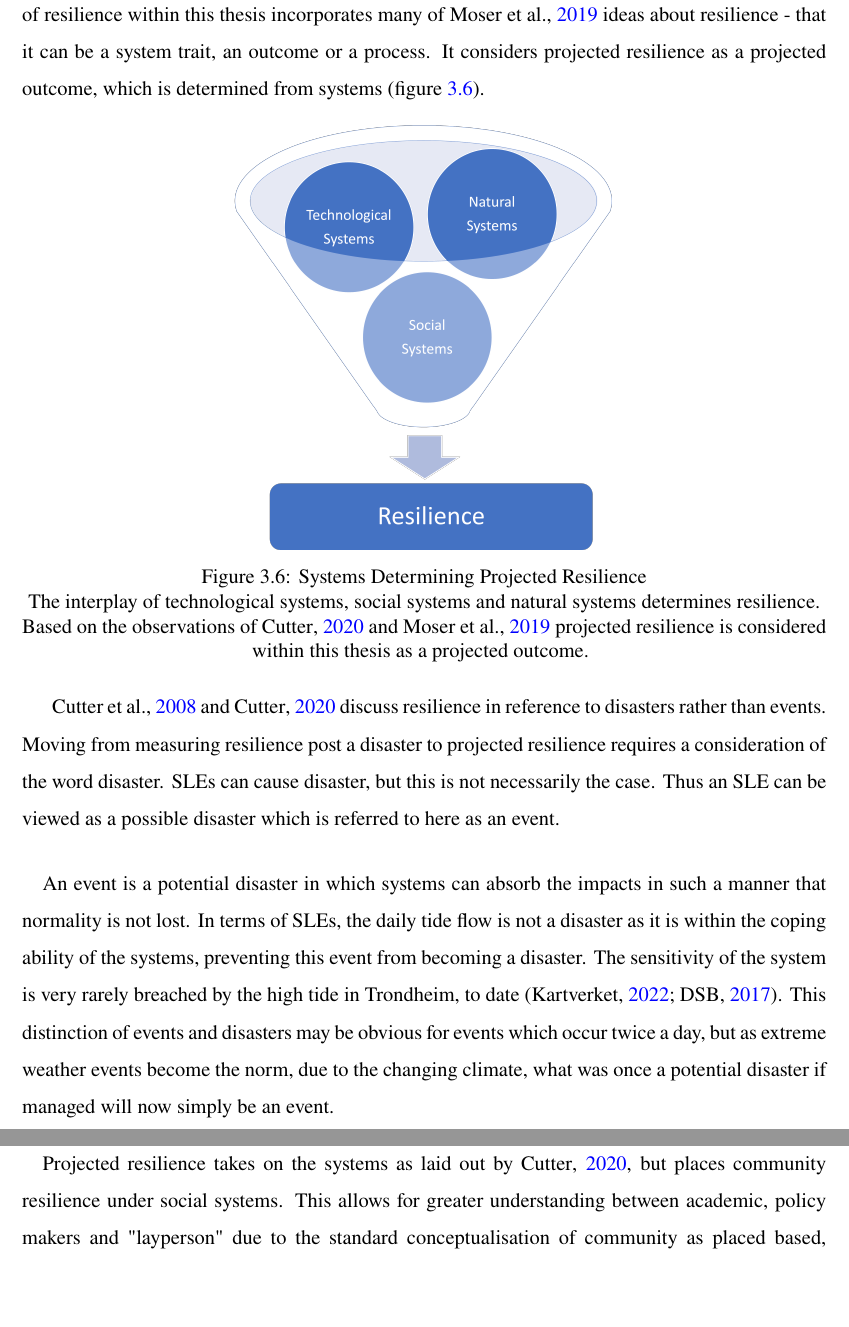
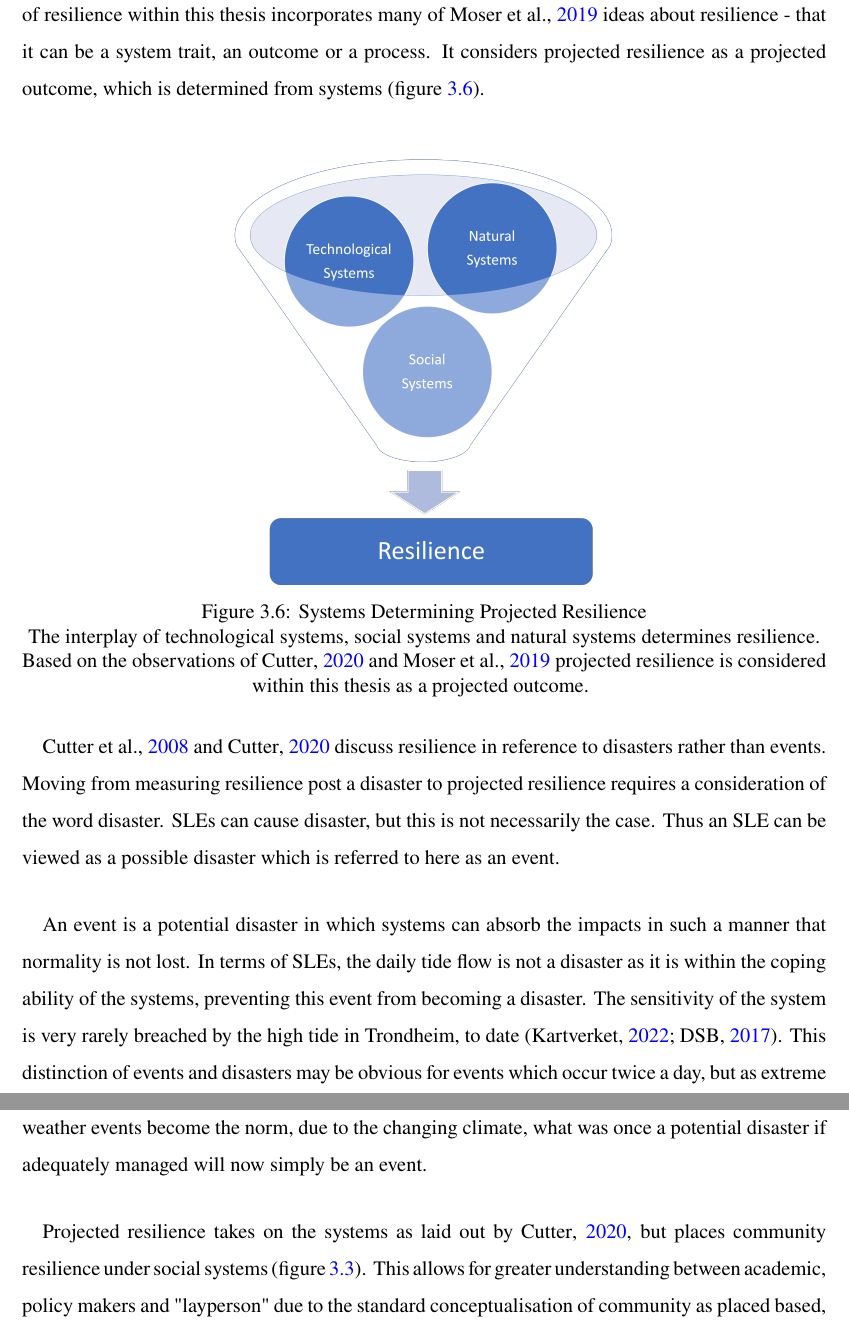
Before and after one commit to aamccormack/thesis_write, a LaTeX thesis (thesis.tex, which reads theory.tex): two parts of pages 44 and 45 of 156, joined at a grey line, cut so that both start at the same text, the shorter picture padded with empty space. Compiled offline with pdfLaTeX.

Commit message:
improve theory

```diff
--- a/theory.tex
+++ b/theory.tex
@@ -142,6 +142,7 @@ However, \cite{rasanen_conceptualizing_2020} shows the limitations of a place-ba
 \section{Projected Resilience of Place}
 \label{theory-resilience}
 Resilience is here considered as the ability to return to normality as quickly as possible after an event (\cite{cutter_place-based_2008}). Resilience is dynamic and the current levels of resilience do not define future resilience, but has significant influence. Hence, understanding of current systems which create resilience and how they are changing can let us project resilience (\cite{cutter_community_2020}). The view of resilience within this thesis incorporates many of \cite{moser_turbulent_2019} ideas about resilience -  that it can be a system trait, an outcome or a process. It considers projected resilience as a projected outcome, which is determined from systems (figure \ref{fig:projected_resilience}).
+\paragraph{}
 
 \begin{figure}[!ht]
     \centering
@@ -152,10 +153,10 @@ Resilience is here considered as the ability to return to normality as quickly a
 
 \cite{cutter_place-based_2008} and \cite{cutter_community_2020} discuss resilience in reference to disasters rather than events. Moving from measuring resilience post a disaster to projected resilience requires a consideration of the word disaster. SLEs can cause disaster, but this is not necessarily the case. Thus an SLE can be viewed as a possible disaster which is referred to here as an event.
 \paragraph{}
-An event is a potential disaster in which systems can absorb the impacts in such a manner that normality is not lost. In terms of SLEs, the daily tide flow is not a disaster as it is within the coping ability of the systems, preventing this event from becoming a disaster. The sensitivity of the system is very rarely breached by the high tide in Trondheim, to date (\cite{kartverket_high_2022}; \cite{dsb_integrating-sea-level-rise-and-storm-surges--local-planningpdf_2017}). This distinction of events and disasters may be obvious for events which occur twice a day, but as extreme weather events become the norm, due to the changing climate, what was once a potential disaster if managed will now simply be an event.
+An event is a potential disaster in which systems can absorb the impacts in such a manner that normality is not lost. In terms of SLEs, the daily tide flow is not a disaster as it is within the coping ability of the systems, preventing this event from becoming a disaster. The sensitivity of the system is very rarely breached by the high tide in Trondheim, to date (\cite{kartverket_high_2022}; \cite{dsb_integrating-sea-level-rise-and-storm-surges--local-planningpdf_2017}). This distinction of events and disasters may be obvious for events which occur twice a day, but as extreme weather events become the norm, due to the changing climate, what was once a potential disaster if adequately managed will now simply be an event.
 \paragraph{}
 
-Projected resilience takes on the systems as laid out by \cite{cutter_community_2020}, but places community resilience under social systems. This allows for greater understanding between academic, policy makers and "layperson" due to the standard conceptualisation of community as placed based, in Norway as highlighted by \cite{rasanen_conceptualizing_2020}. This determination of resilience allows for repeated measurement, without losing the aspects of community resilience or local knowledge, a risk highlighted by \cite{rasanen_conceptualizing_2020}.
+Projected resilience takes on the systems as laid out by \cite{cutter_community_2020}, but places community resilience under social systems (figure \ref{fig:social_resilience}). This allows for greater understanding between academic, policy makers and "layperson" due to the standard conceptualisation of community as placed based, in Norway as highlighted by \cite{rasanen_conceptualizing_2020}. This determination of resilience allows for repeated measurement, without losing the aspects of community resilience or local knowledge, a risk highlighted by \cite{rasanen_conceptualizing_2020}.
 
 
 
```
Also changed, not shown: theory.tex (2 more changed lines).
